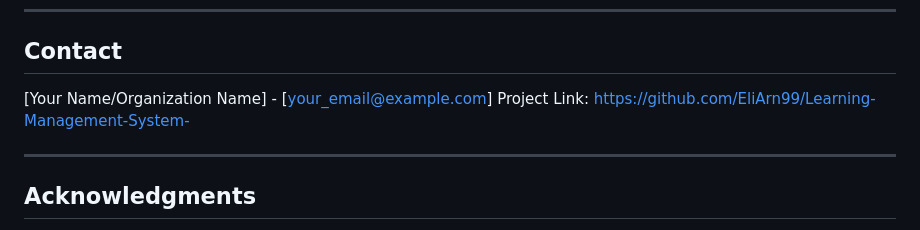
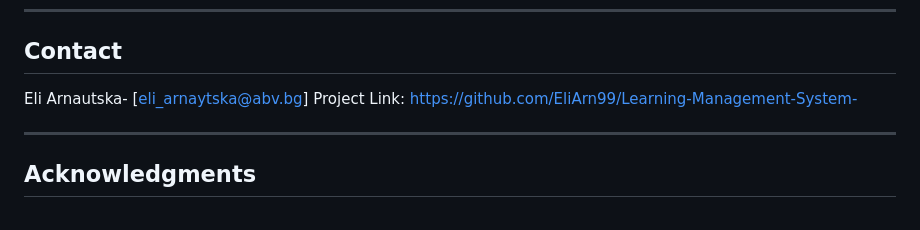
Before and after one commit to EliArn99/Learning-Management-System-, a Markdown page: README.md, the part around the change. Rendered like a GitHub page.

```diff
--- a/README.md
+++ b/README.md
@@ -217,7 +217,7 @@ Distributed under the MIT License. See the `LICENSE` file for more information.
 
 ## Contact
 
-[Your Name/Organization Name] - [your_email@example.com]
+Eli Arnautska- [eli_arnaytska@abv.bg]
 Project Link: [https://github.com/EliArn99/Learning-Management-System-](https://github.com/EliArn99/Learning-Management-System-)
 
 ---
```
